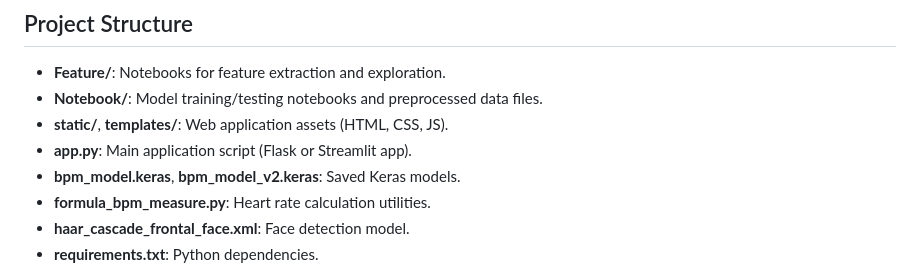
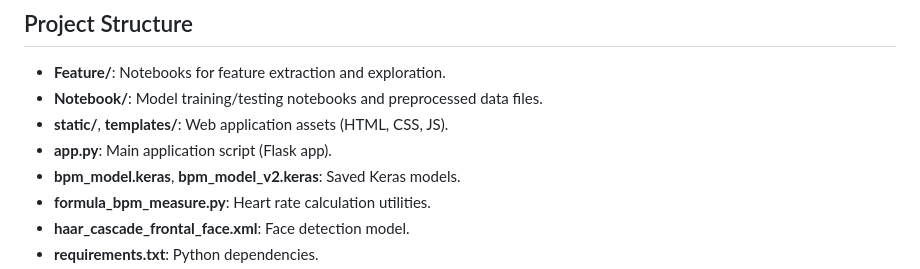
Before and after one commit to Kali414/DRDO_PROJECT, a Markdown page: README.md, the part around the change. GitHub-like rendering.

```diff
--- a/README.md
+++ b/README.md
@@ -46,7 +46,7 @@ This project implements a non-contact heart rate detection system using a standa
 - **Feature/**: Notebooks for feature extraction and exploration.
 - **Notebook/**: Model training/testing notebooks and preprocessed data files.
 - **static/**, **templates/**: Web application assets (HTML, CSS, JS).
-- **app.py**: Main application script (Flask or Streamlit app).
+- **app.py**: Main application script (Flask app).
 - **bpm_model.keras**, **bpm_model_v2.keras**: Saved Keras models.
 - **formula_bpm_measure.py**: Heart rate calculation utilities.
 - **haar_cascade_frontal_face.xml**: Face detection model.
```
